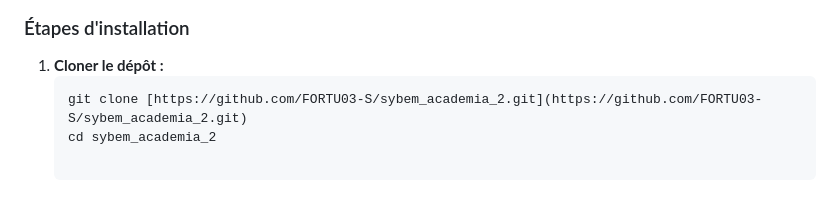
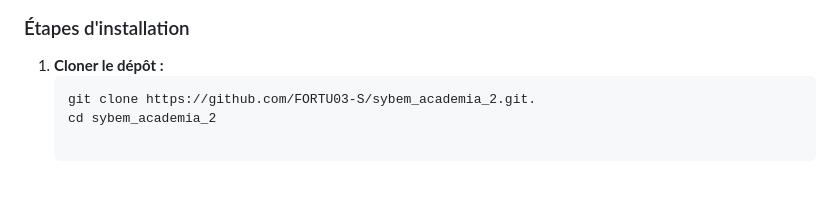
Before and after one commit to FORTU03-S/sybem_academia_2, a Markdown page: README.md, the part around the change. GitHub-like rendering.

Commit message:
Correct git clone command in README
Fix the clone command in the installation steps.

````diff
--- a/README.md
+++ b/README.md
@@ -73,7 +73,7 @@ Le projet utilise des standards industriels pour garantir scalabilité et sécur
 ### Étapes d'installation
 1. **Cloner le dépôt :**
    ```bash
-   git clone [https://github.com/FORTU03-S/sybem_academia_2.git](https://github.com/FORTU03-S/sybem_academia_2.git)
+   git clone https://github.com/FORTU03-S/sybem_academia_2.git.
    cd sybem_academia_2
 
 # 1. Créer l'environnement virtuel
````
